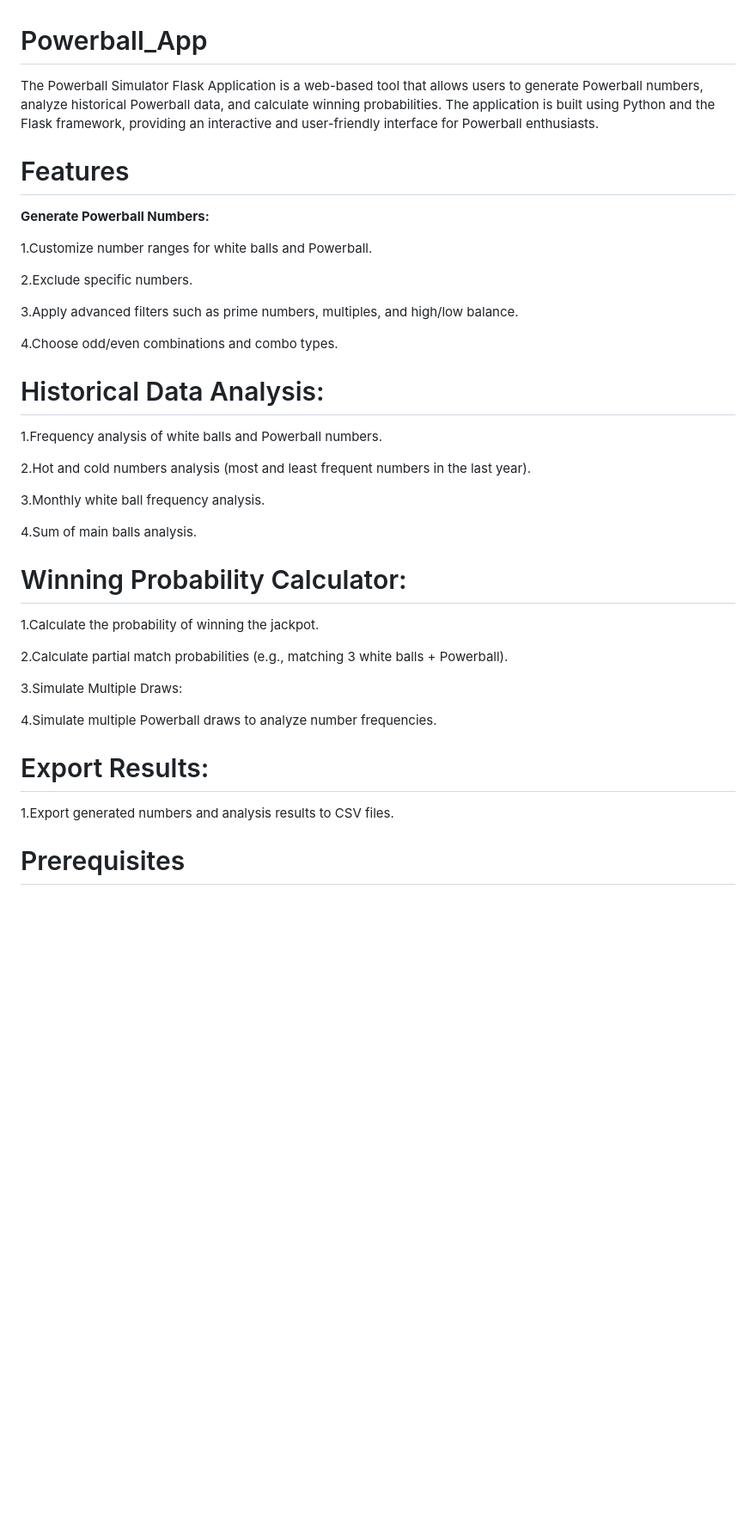
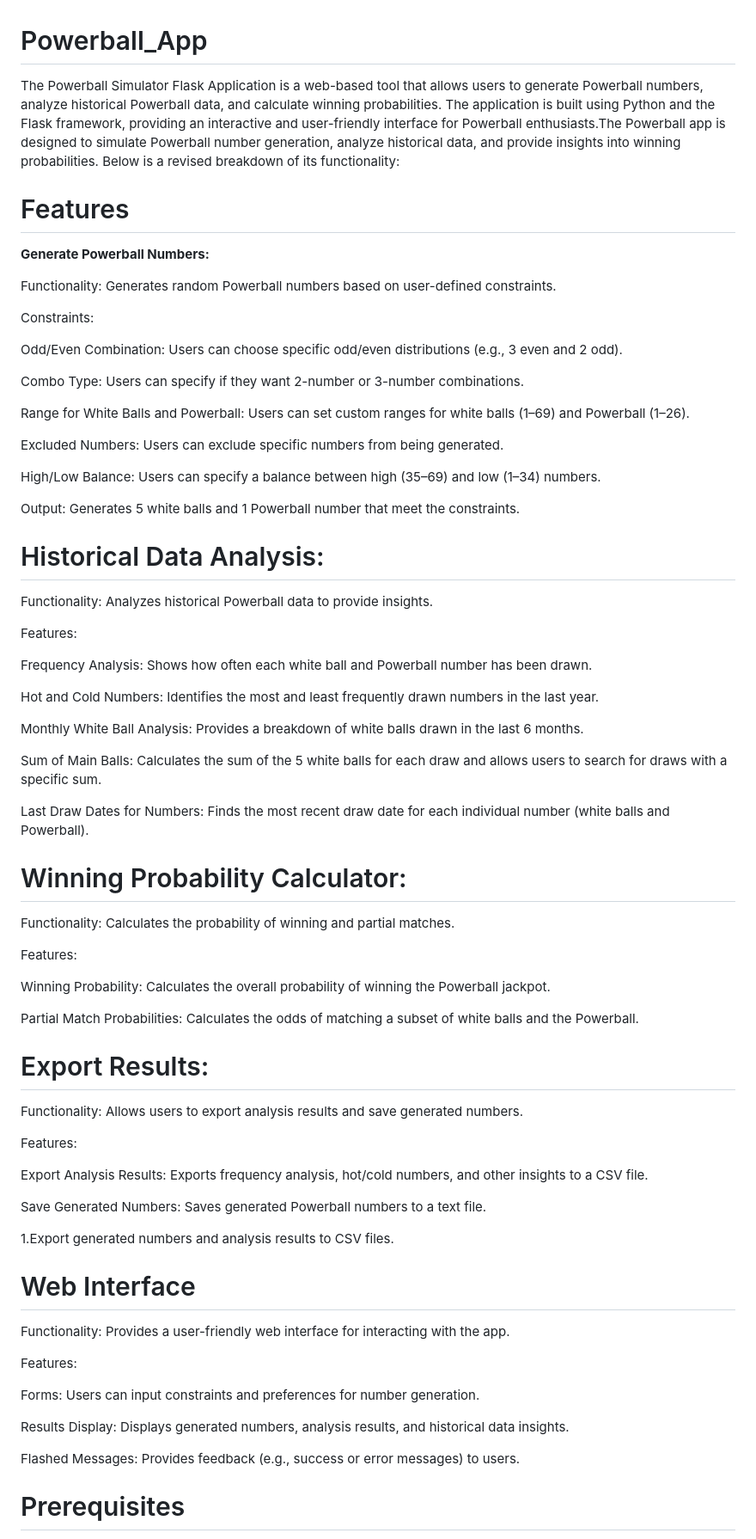
Before and after one commit to ukdeepak-33/Powerball_Play, a Markdown page: README.md, the part around the change printed below. Shown: that part at 86% size. Rendered like a GitHub page; blank space fills up the shorter version.

```diff
--- a/README.md
+++ b/README.md
@@ -1,42 +1,78 @@
 # Powerball_App
 
-The Powerball Simulator Flask Application is a web-based tool that allows users to generate Powerball numbers, analyze historical Powerball data, and calculate winning probabilities. The application is built using Python and the Flask framework, providing an interactive and user-friendly interface for Powerball enthusiasts.
+The Powerball Simulator Flask Application is a web-based tool that allows users to generate Powerball numbers, analyze historical Powerball data, and calculate winning probabilities. The application is built using Python and the Flask framework, providing an interactive and user-friendly interface for Powerball enthusiasts.The Powerball app is designed to simulate Powerball number generation, analyze historical data, and provide insights into winning probabilities. Below is a revised breakdown of its functionality:
 
 # Features
 
 **Generate Powerball Numbers:**
 
-1.Customize number ranges for white balls and Powerball.
+Functionality: Generates random Powerball numbers based on user-defined constraints.
 
-2.Exclude specific numbers.
+Constraints:
 
-3.Apply advanced filters such as prime numbers, multiples, and high/low balance.
+Odd/Even Combination: Users can choose specific odd/even distributions (e.g., 3 even and 2 odd).
 
-4.Choose odd/even combinations and combo types.
+Combo Type: Users can specify if they want 2-number or 3-number combinations.
+
+Range for White Balls and Powerball: Users can set custom ranges for white balls (1–69) and Powerball (1–26).
+
+Excluded Numbers: Users can exclude specific numbers from being generated.
+
+High/Low Balance: Users can specify a balance between high (35–69) and low (1–34) numbers.
+
+Output: Generates 5 white balls and 1 Powerball number that meet the constraints.
+
 
 # Historical Data Analysis:
 
-1.Frequency analysis of white balls and Powerball numbers.
+Functionality: Analyzes historical Powerball data to provide insights.
 
-2.Hot and cold numbers analysis (most and least frequent numbers in the last year).
+Features:
 
-3.Monthly white ball frequency analysis.
+Frequency Analysis: Shows how often each white ball and Powerball number has been drawn.
 
-4.Sum of main balls analysis.
+Hot and Cold Numbers: Identifies the most and least frequently drawn numbers in the last year.
+
+Monthly White Ball Analysis: Provides a breakdown of white balls drawn in the last 6 months.
+
+Sum of Main Balls: Calculates the sum of the 5 white balls for each draw and allows users to search for draws with a specific sum.
+
+Last Draw Dates for Numbers: Finds the most recent draw date for each individual number (white balls and Powerball).
+
 
 # Winning Probability Calculator:
+Functionality: Calculates the probability of winning and partial matches.
 
-1.Calculate the probability of winning the jackpot.
+Features:
 
-2.Calculate partial match probabilities (e.g., matching 3 white balls + Powerball).
+Winning Probability: Calculates the overall probability of winning the Powerball jackpot.
 
-3.Simulate Multiple Draws:
+Partial Match Probabilities: Calculates the odds of matching a subset of white balls and the Powerball.
 
-4.Simulate multiple Powerball draws to analyze number frequencies.
 
 # Export Results:
 
+Functionality: Allows users to export analysis results and save generated numbers.
+
+Features:
+
+Export Analysis Results: Exports frequency analysis, hot/cold numbers, and other insights to a CSV file.
+
+Save Generated Numbers: Saves generated Powerball numbers to a text file.
+
 1.Export generated numbers and analysis results to CSV files.
+
+# Web Interface
+
+Functionality: Provides a user-friendly web interface for interacting with the app.
+
+Features:
+
+Forms: Users can input constraints and preferences for number generation.
+
+Results Display: Displays generated numbers, analysis results, and historical data insights.
+
+Flashed Messages: Provides feedback (e.g., success or error messages) to users.
 
 # Prerequisites
 
```
Also changed, not shown: other parts of README.md (+37 -29 lines).
